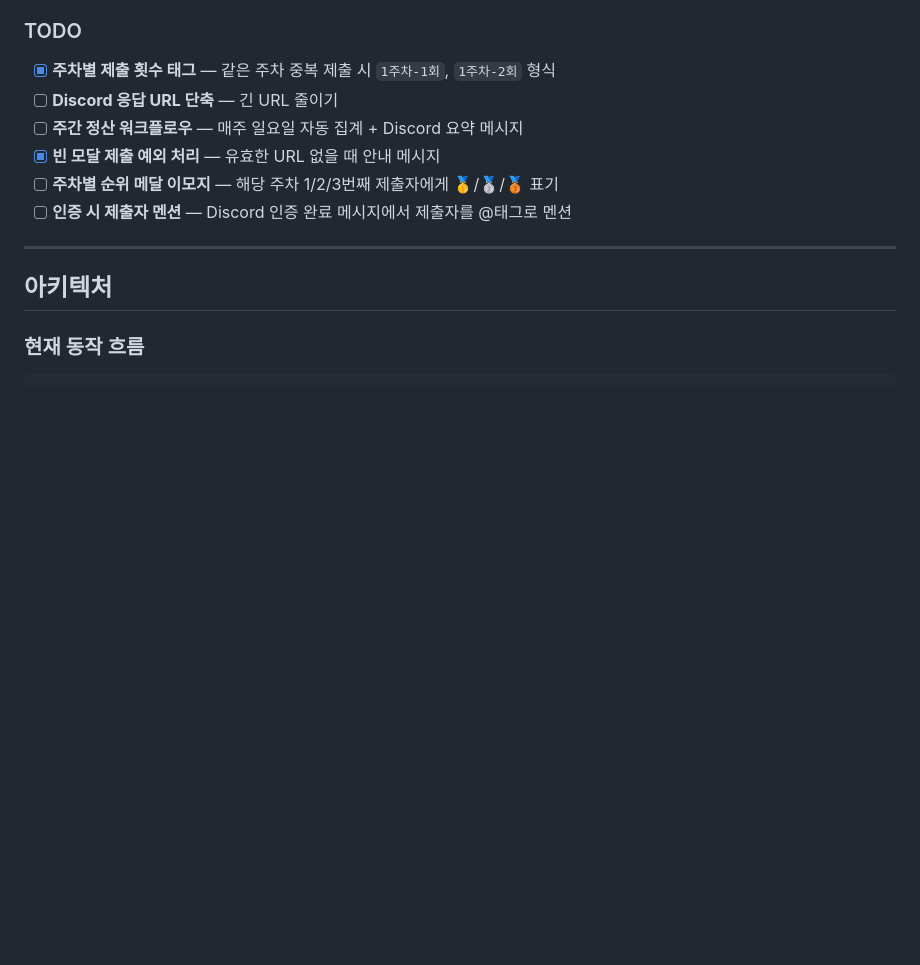
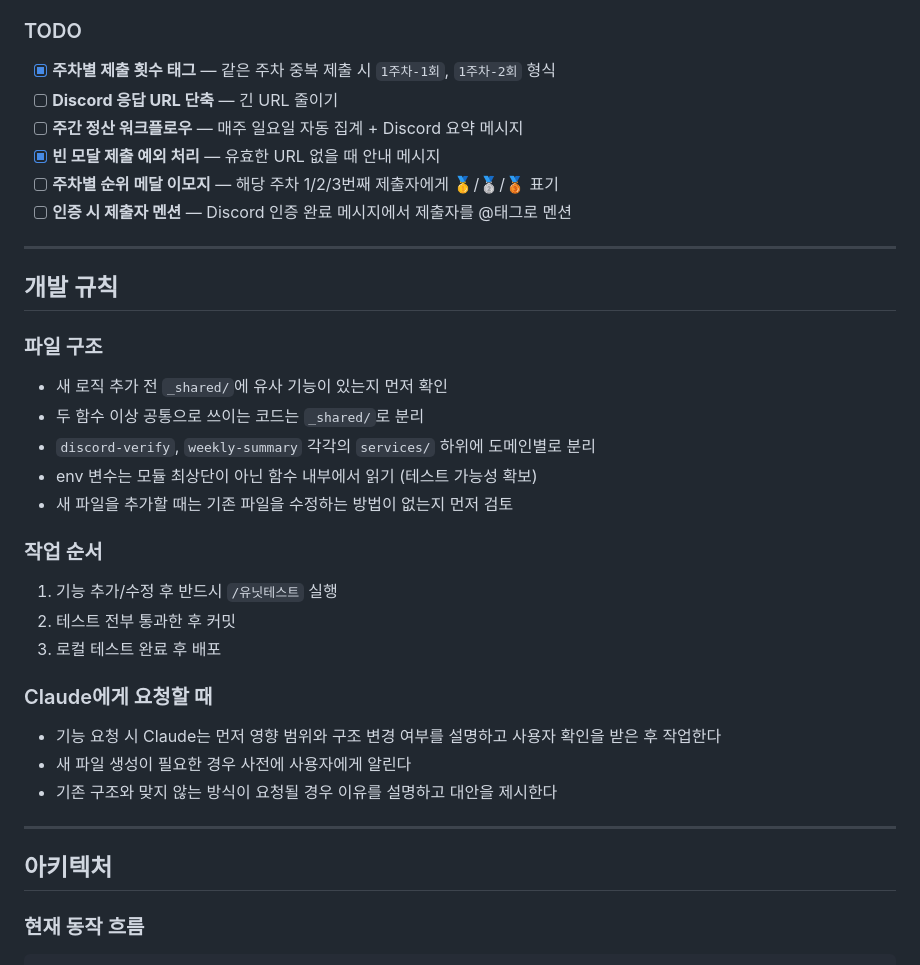
Before and after one commit to ggplab/content_designer_challenge, a Markdown page: CLAUDE.md, the part around the change. Drawn GitHub-style; blank space fills up the shorter version.

Commit message:
docs: CLAUDE.md에 개발 규칙 추가 (파일 구조, 작업 순서, 협업 가이드)

```diff
--- a/CLAUDE.md
+++ b/CLAUDE.md
@@ -43,6 +43,27 @@ Discord /인증 (모달 팝업, 최대 5개 링크)
 - [x] **빈 모달 제출 예외 처리** — 유효한 URL 없을 때 안내 메시지
 - [ ] **주차별 순위 메달 이모지** — 해당 주차 1/2/3번째 제출자에게 🥇/🥈/🥉 표기
 - [ ] **인증 시 제출자 멘션** — Discord 인증 완료 메시지에서 제출자를 @태그로 멘션
+
+---
+
+## 개발 규칙
+
+### 파일 구조
+- 새 로직 추가 전 `_shared/`에 유사 기능이 있는지 먼저 확인
+- 두 함수 이상 공통으로 쓰이는 코드는 `_shared/`로 분리
+- `discord-verify`, `weekly-summary` 각각의 `services/` 하위에 도메인별로 분리
+- env 변수는 모듈 최상단이 아닌 함수 내부에서 읽기 (테스트 가능성 확보)
+- 새 파일을 추가할 때는 기존 파일을 수정하는 방법이 없는지 먼저 검토
+
+### 작업 순서
+1. 기능 추가/수정 후 반드시 `/유닛테스트` 실행
+2. 테스트 전부 통과한 후 커밋
+3. 로컬 테스트 완료 후 배포
+
+### Claude에게 요청할 때
+- 기능 요청 시 Claude는 먼저 영향 범위와 구조 변경 여부를 설명하고 사용자 확인을 받은 후 작업한다
+- 새 파일 생성이 필요한 경우 사전에 사용자에게 알린다
+- 기존 구조와 맞지 않는 방식이 요청될 경우 이유를 설명하고 대안을 제시한다
 
 ---
 
```
